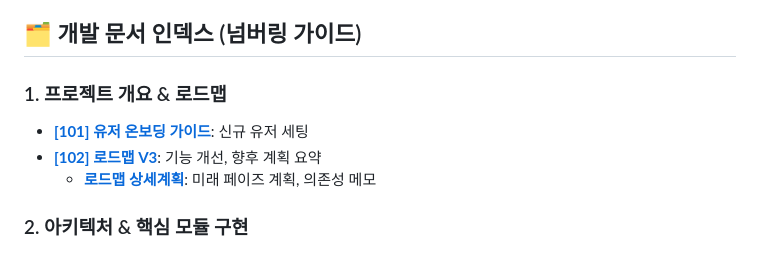
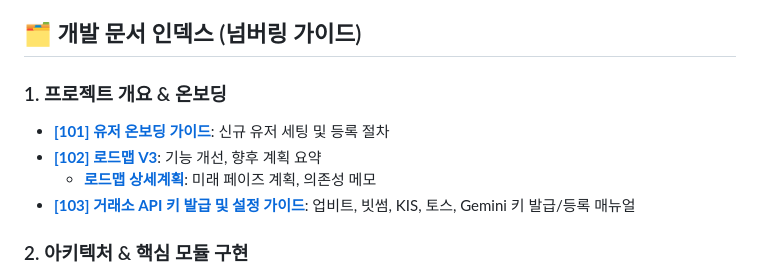
Before and after one commit to antny-bot/supabot, a Markdown page: AGENTS.md, the part around the change. GitHub-like rendering.

```diff
--- a/AGENTS.md
+++ b/AGENTS.md
@@ -8,10 +8,11 @@ AI 에이전트(Claude Code, Codex, Antigravity) 공통 진입점. 작업 전
 
 ## 🗂️ 개발 문서 인덱스 (넘버링 가이드)
 
-### 1. 프로젝트 개요 & 로드맵
-- **[[101] 유저 온보딩 가이드](file:///E:/apps/supabot/docs/101_user_onboarding.md)**: 신규 유저 세팅
+### 1. 프로젝트 개요 & 온보딩
+- **[[101] 유저 온보딩 가이드](file:///E:/apps/supabot/docs/101_user_onboarding.md)**: 신규 유저 세팅 및 등록 절차
 - **[[102] 로드맵 V3](file:///E:/apps/supabot/docs/102_roadmap_v3.md)**: 기능 개선, 향후 계획 요약
   - **[로드맵 상세계획](file:///E:/apps/supabot/docs/102a_roadmap_future.md)**: 미래 페이즈 계획, 의존성 메모
+- **[[103] 거래소 API 키 발급 및 설정 가이드](file:///E:/apps/supabot/docs/103_exchange_api_setup.md)**: 업비트, 빗썸, KIS, 토스, Gemini 키 발급/등록 매뉴얼
 
 ### 2. 아키텍처 & 핵심 모듈 구현
 - **[[200] 시스템 아키텍처 및 데이터 스키마](file:///E:/apps/supabot/docs/200_system_architecture.md)**: 봇/UI 맵, DB 스키마, 거래소 인증·제약
```
Also changed, not shown: docs/101_user_onboarding.md (+59 -114 lines), docs/103_exchange_api_setup.md (added, +146 -0 lines).
